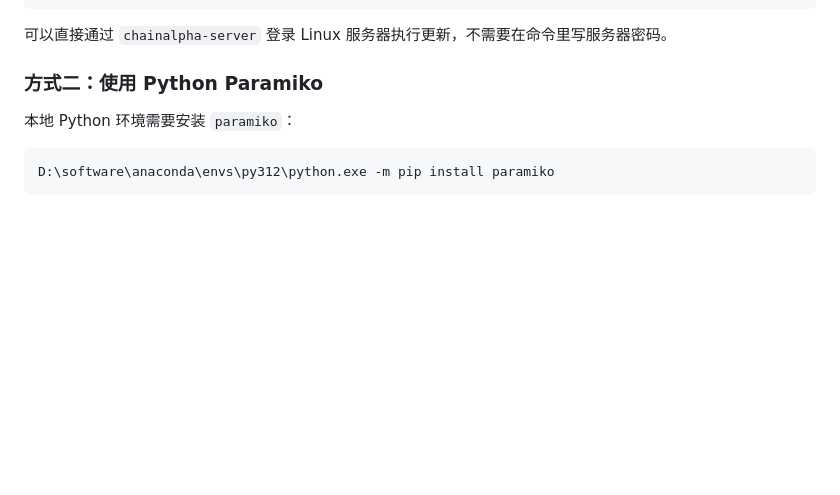
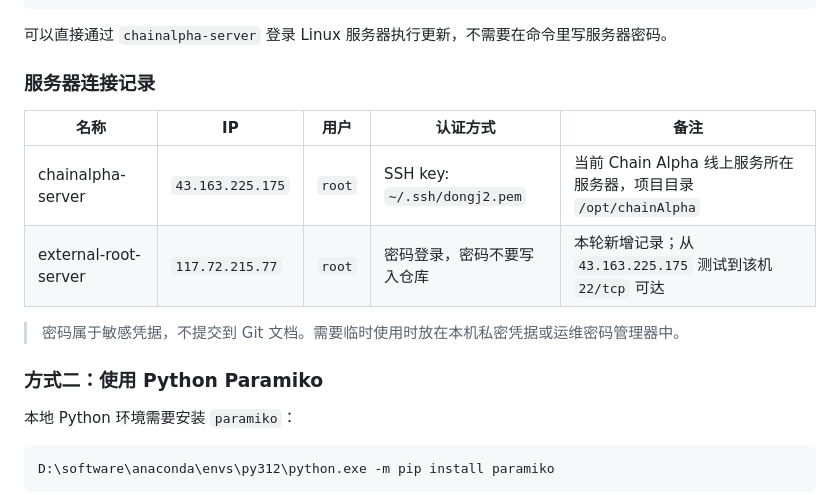
Before and after one commit to CelestialBlossoms/chainAlpha, a Markdown page: docs/linux_bottom_top100_update.md, the part around the change. GitHub-like rendering; blank space fills up the shorter version.

Commit message:
记录Linux服务器连接信息

````diff
--- a/docs/linux_bottom_top100_update.md
+++ b/docs/linux_bottom_top100_update.md
@@ -26,6 +26,15 @@ Host chainalpha-server
 ```
 
 可以直接通过 `chainalpha-server` 登录 Linux 服务器执行更新，不需要在命令里写服务器密码。
+
+### 服务器连接记录
+
+| 名称 | IP | 用户 | 认证方式 | 备注 |
+| --- | --- | --- | --- | --- |
+| chainalpha-server | `43.163.225.175` | `root` | SSH key: `~/.ssh/dongj2.pem` | 当前 Chain Alpha 线上服务所在服务器，项目目录 `/opt/chainAlpha` |
+| external-root-server | `117.72.215.77` | `root` | 密码登录，密码不要写入仓库 | 本轮新增记录；从 `43.163.225.175` 测试到该机 `22/tcp` 可达 |
+
+> 密码属于敏感凭据，不提交到 Git 文档。需要临时使用时放在本机私密凭据或运维密码管理器中。
 
 ### 方式二：使用 Python Paramiko
 
````
